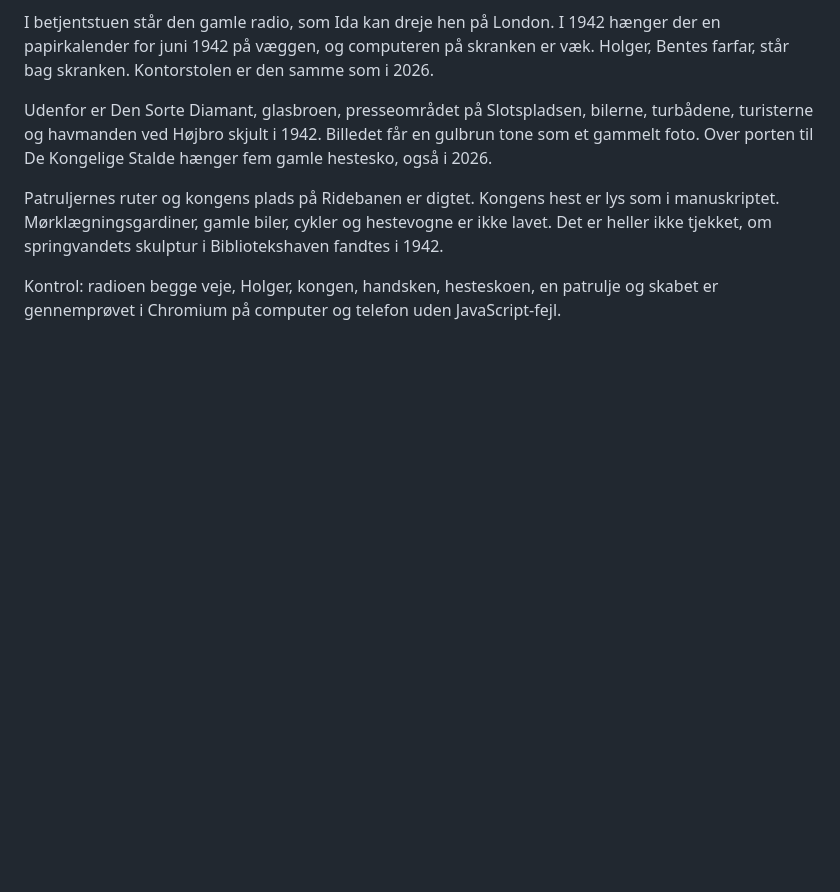
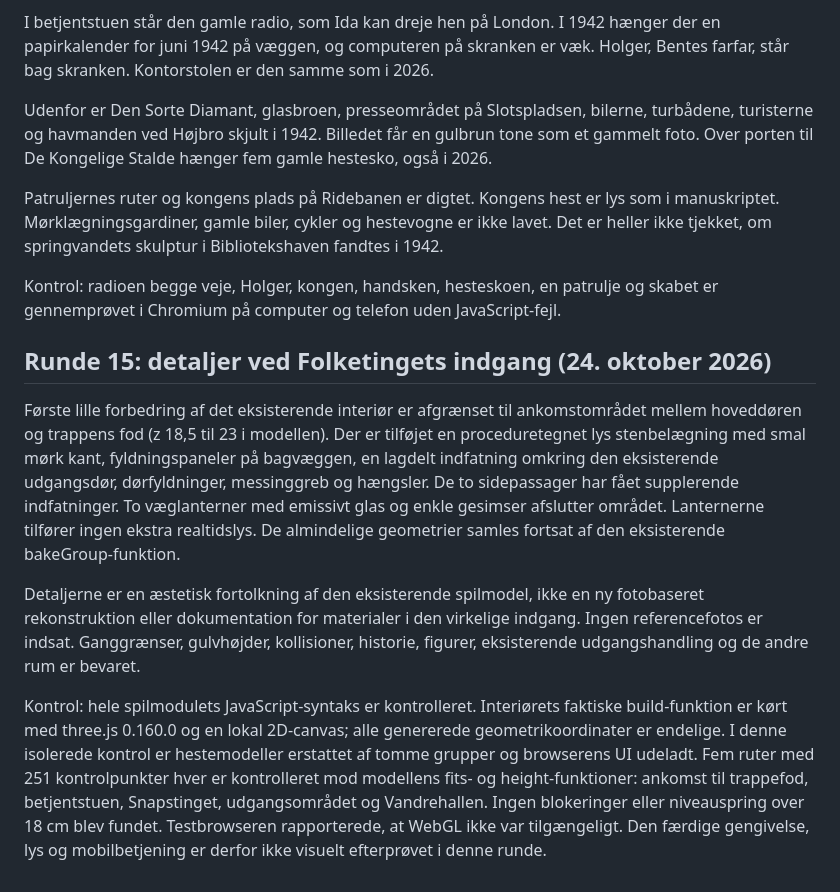
Before and after one commit to AI-MichelKlos/christiansborg, a Markdown page: dev/INTERIOR.md, the part around the change. Drawn GitHub-style; blank space fills up the shorter version.

Commit message:
Dokumenter indgangens detaljer, afgrænsning og kontrol

```diff
--- a/dev/INTERIOR.md
+++ b/dev/INTERIOR.md
@@ -357,3 +357,12 @@ Udenfor er Den Sorte Diamant, glasbroen, presseområdet på Slotspladsen, bilern
 Patruljernes ruter og kongens plads på Ridebanen er digtet. Kongens hest er lys som i manuskriptet. Mørklægningsgardiner, gamle biler, cykler og hestevogne er ikke lavet. Det er heller ikke tjekket, om springvandets skulptur i Bibliotekshaven fandtes i 1942.
 
 Kontrol: radioen begge veje, Holger, kongen, handsken, hesteskoen, en patrulje og skabet er gennemprøvet i Chromium på computer og telefon uden JavaScript-fejl.
+
+
+## Runde 15: detaljer ved Folketingets indgang (24. oktober 2026)
+
+Første lille forbedring af det eksisterende interiør er afgrænset til ankomstområdet mellem hoveddøren og trappens fod (z 18,5 til 23 i modellen). Der er tilføjet en proceduretegnet lys stenbelægning med smal mørk kant, fyldningspaneler på bagvæggen, en lagdelt indfatning omkring den eksisterende udgangsdør, dørfyldninger, messinggreb og hængsler. De to sidepassager har fået supplerende indfatninger. To væglanterner med emissivt glas og enkle gesimser afslutter området. Lanternerne tilfører ingen ekstra realtidslys. De almindelige geometrier samles fortsat af den eksisterende bakeGroup-funktion.
+
+Detaljerne er en æstetisk fortolkning af den eksisterende spilmodel, ikke en ny fotobaseret rekonstruktion eller dokumentation for materialer i den virkelige indgang. Ingen referencefotos er indsat. Ganggrænser, gulvhøjder, kollisioner, historie, figurer, eksisterende udgangshandling og de andre rum er bevaret.
+
+Kontrol: hele spilmodulets JavaScript-syntaks er kontrolleret. Interiørets faktiske build-funktion er kørt med three.js 0.160.0 og en lokal 2D-canvas; alle genererede geometrikoordinater er endelige. I denne isolerede kontrol er hestemodeller erstattet af tomme grupper og browserens UI udeladt. Fem ruter med 251 kontrolpunkter hver er kontrolleret mod modellens fits- og height-funktioner: ankomst til trappefod, betjentstuen, Snapstinget, udgangsområdet og Vandrehallen. Ingen blokeringer eller niveauspring over 18 cm blev fundet. Testbrowseren rapporterede, at WebGL ikke var tilgængeligt. Den færdige gengivelse, lys og mobilbetjening er derfor ikke visuelt efterprøvet i denne runde.
```
